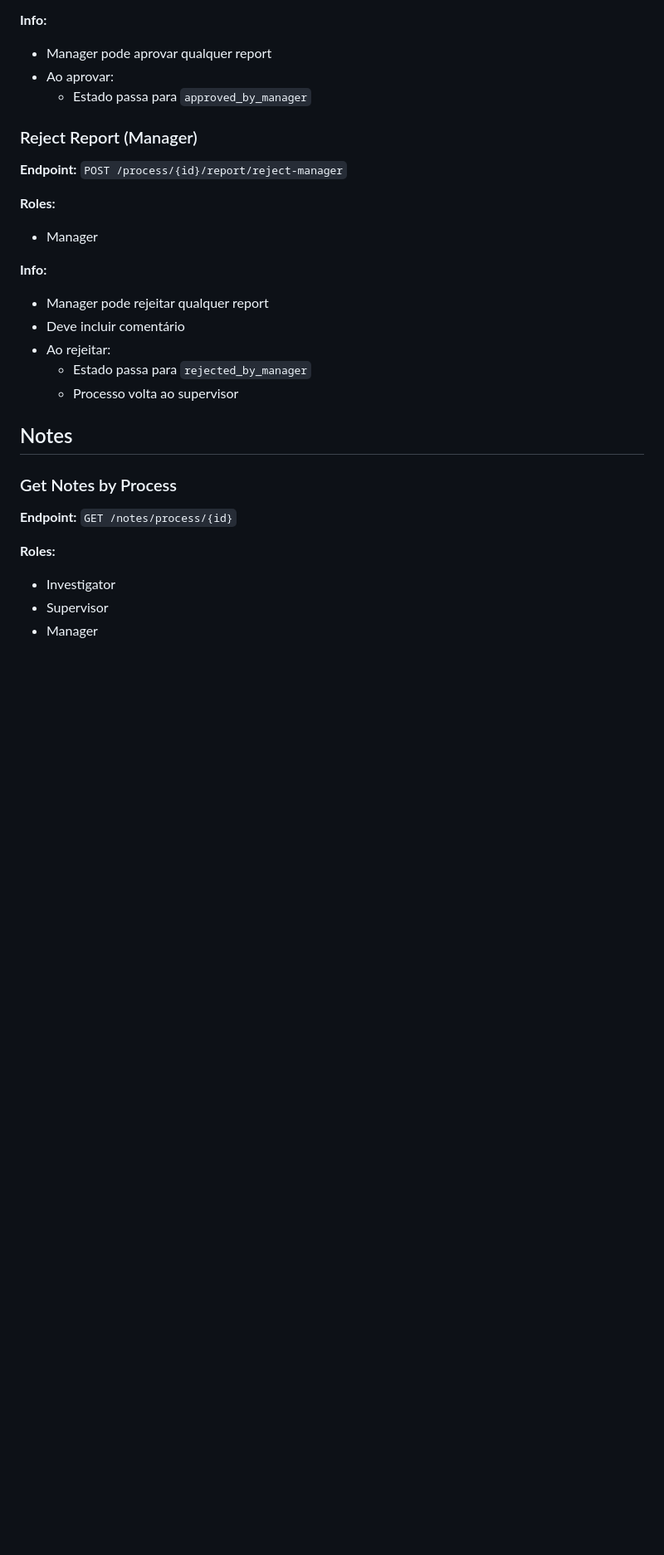
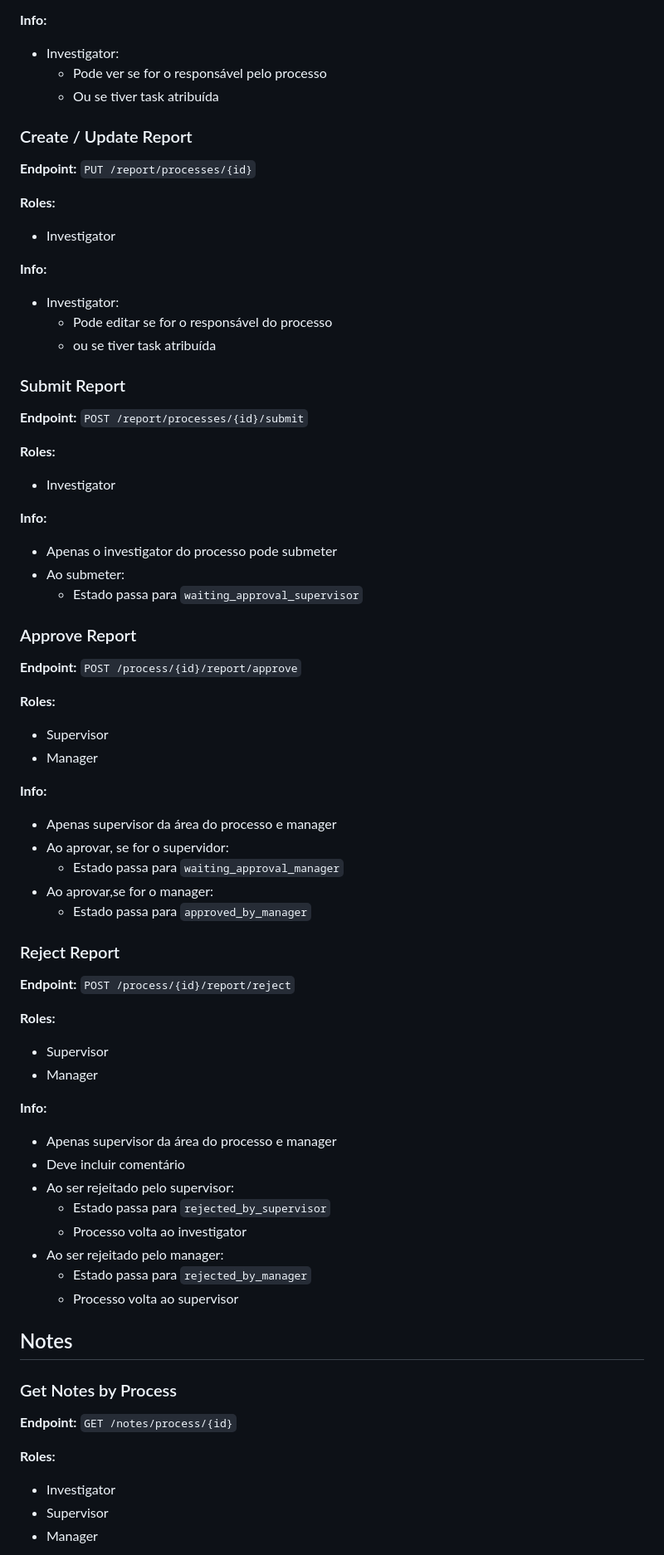
Before and after one commit to Eduubez/IPW, a Markdown page: Docs/endpoints.md, the part around one of its changes. Shown at 83% size. Drawn GitHub-style; blank space fills up the shorter version.

Commit message:
docs: update API endpoints documentation

```diff
--- a/Docs/endpoints.md
+++ b/Docs/endpoints.md
@@ -149,24 +133,76 @@ Cada endpoint inclui:
 - Manager
 
 **Info:**
-- Manager pode aprovar qualquer report
-- Ao aprovar:
-  - Estado passa para `approved_by_manager`
 
+- Investigator:
+    - Pode ver se for o responsável pelo processo
+    - Ou se tiver task atribuída
 
-### Reject Report (Manager)
+### Create / Update Report
 
-**Endpoint:** `POST /process/{id}/report/reject-manager`
+**Endpoint:** `PUT /report/processes/{id}`
 
 **Roles:**
+
+- Investigator
+
+**Info:**
+
+- Investigator:
+    - Pode editar se for o responsável do processo
+    - ou se tiver task atribuída
+
+### Submit Report
+
+**Endpoint:** `POST /report/processes/{id}/submit`
+
+**Roles:**
+
+- Investigator
+
+**Info:**
+
+- Apenas o investigator do processo pode submeter
+- Ao submeter:
+  - Estado passa para `waiting_approval_supervisor`
+
+### Approve Report
+
+**Endpoint:** `POST /process/{id}/report/approve`
+
+**Roles:**
+
+- Supervisor
 - Manager
 
 **Info:**
-- Manager pode rejeitar qualquer report
+
+- Apenas supervisor da área do processo e manager
+- Ao aprovar, se for o supervidor:
+    - Estado passa para `waiting_approval_manager`
+- Ao aprovar,se for o manager:
+    - Estado passa para `approved_by_manager`
+
+
+### Reject Report
+
+**Endpoint:** `POST /process/{id}/report/reject`
+
+**Roles:**
+
+- Supervisor
+- Manager
+
+**Info:**
+
+- Apenas supervisor da área do processo e manager
 - Deve incluir comentário
-- Ao rejeitar:
-  - Estado passa para `rejected_by_manager`
-  - Processo volta ao supervisor
+- Ao ser rejeitado pelo supervisor:
+    - Estado passa para `rejected_by_supervisor`
+    - Processo volta ao investigator
+- Ao ser rejeitado pelo manager:
+    - Estado passa para `rejected_by_manager`
+    - Processo volta ao supervisor
 
 
 ## Notes
@@ -176,6 +212,7 @@ Cada endpoint inclui:
 **Endpoint:** `GET /notes/process/{id}`
 
 **Roles:**
+
 - Investigator
 - Supervisor
 - Manager
```
Also changed, not shown: other parts of Docs/endpoints.md (+119 -62 lines).
